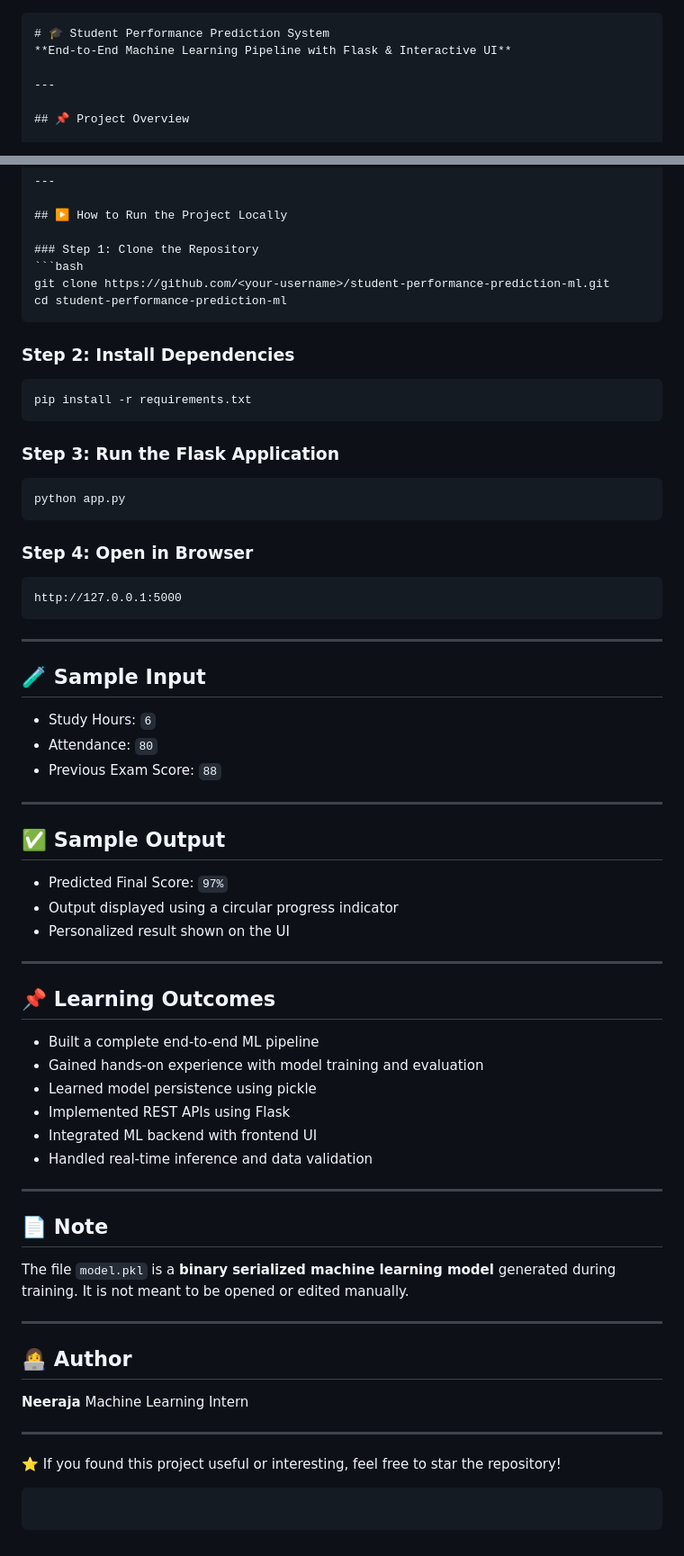
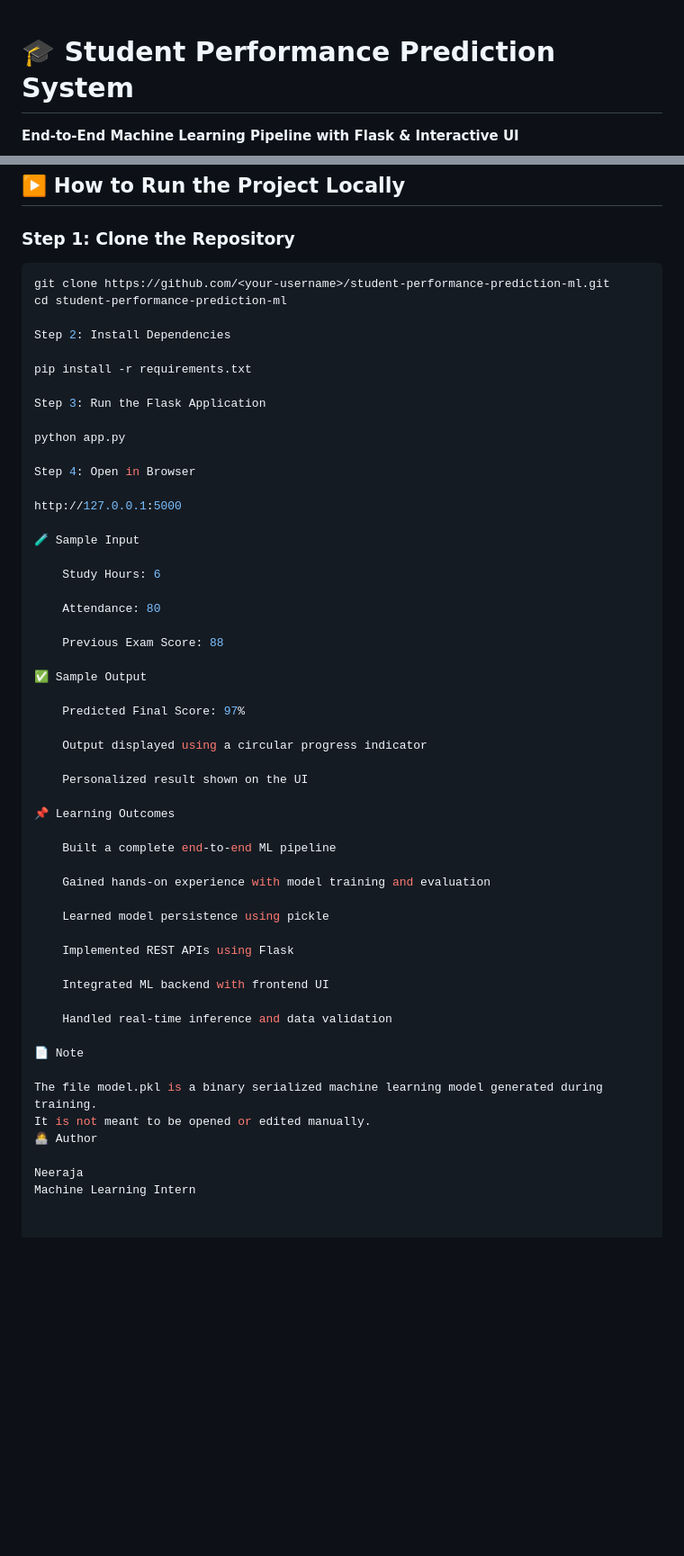
Before and after one commit to JANE7J/student-performance-prediction-ml, a Markdown page: README.md, 2 parts joined by grey strips. Shown at 90% size. Drawn GitHub-style; blank space fills up the shorter version.

Commit message:
Refactor README formatting and remove code blocks
Removed unnecessary code block markers and cleaned up formatting in the README.

`````diff
--- a/README.md
+++ b/README.md
@@ -1,4 +1,3 @@
-```markdown
 # 🎓 Student Performance Prediction System
 **End-to-End Machine Learning Pipeline with Flask & Interactive UI**
 
@@ -133,70 +126,54 @@ ml-pipeline-project/
 ```bash
 git clone https://github.com/<your-username>/student-performance-prediction-ml.git
 cd student-performance-prediction-ml
-````
 
-### Step 2: Install Dependencies
+Step 2: Install Dependencies
 
-```bash
 pip install -r requirements.txt
-```
 
-### Step 3: Run the Flask Application
+Step 3: Run the Flask Application
 
-```bash
 python app.py
-```
 
-### Step 4: Open in Browser
+Step 4: Open in Browser
 
-```
 http://127.0.0.1:5000
-```
 
----
+🧪 Sample Input
 
-## 🧪 Sample Input
+    Study Hours: 6
 
-* Study Hours: `6`
-* Attendance: `80`
-* Previous Exam Score: `88`
+    Attendance: 80
 
----
+    Previous Exam Score: 88
 
-## ✅ Sample Output
+✅ Sample Output
 
-* Predicted Final Score: `97%`
-* Output displayed using a circular progress indicator
-* Personalized result shown on the UI
+    Predicted Final Score: 97%
 
----
+    Output displayed using a circular progress indicator
 
-## 📌 Learning Outcomes
+    Personalized result shown on the UI
 
-* Built a complete end-to-end ML pipeline
-* Gained hands-on experience with model training and evaluation
-* Learned model persistence using pickle
-* Implemented REST APIs using Flask
-* Integrated ML backend with frontend UI
-* Handled real-time inference and data validation
+📌 Learning Outcomes
 
----
+    Built a complete end-to-end ML pipeline
 
-## 📄 Note
+    Gained hands-on experience with model training and evaluation
 
-The file `model.pkl` is a **binary serialized machine learning model** generated during training.
+    Learned model persistence using pickle
+
+    Implemented REST APIs using Flask
+
+    Integrated ML backend with frontend UI
+
+    Handled real-time inference and data validation
+
+📄 Note
+
+The file model.pkl is a binary serialized machine learning model generated during training.
 It is not meant to be opened or edited manually.
+👩‍💻 Author
 
----
-
-## 👩‍💻 Author
-
-**Neeraja**
+Neeraja
 Machine Learning Intern
-
----
-
-⭐ If you found this project useful or interesting, feel free to star the repository!
-
-```
-```
`````
Also changed, not shown: other parts of README.md (+6 -12 lines).
